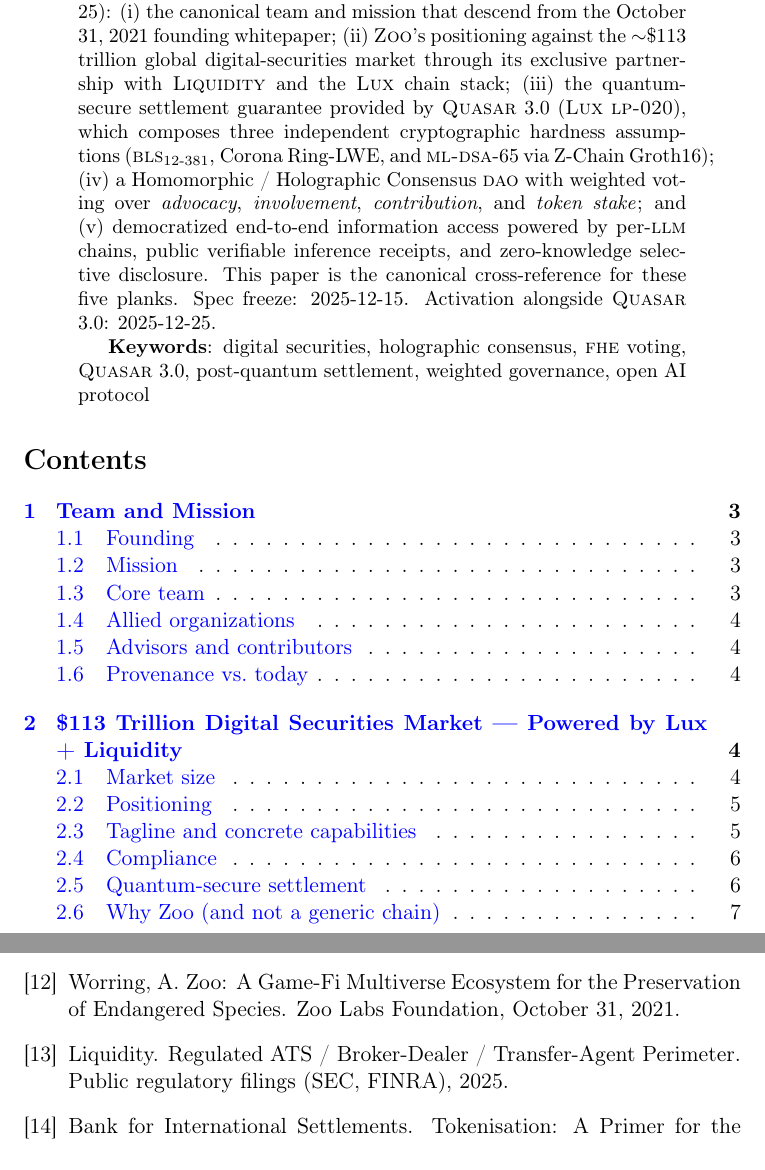
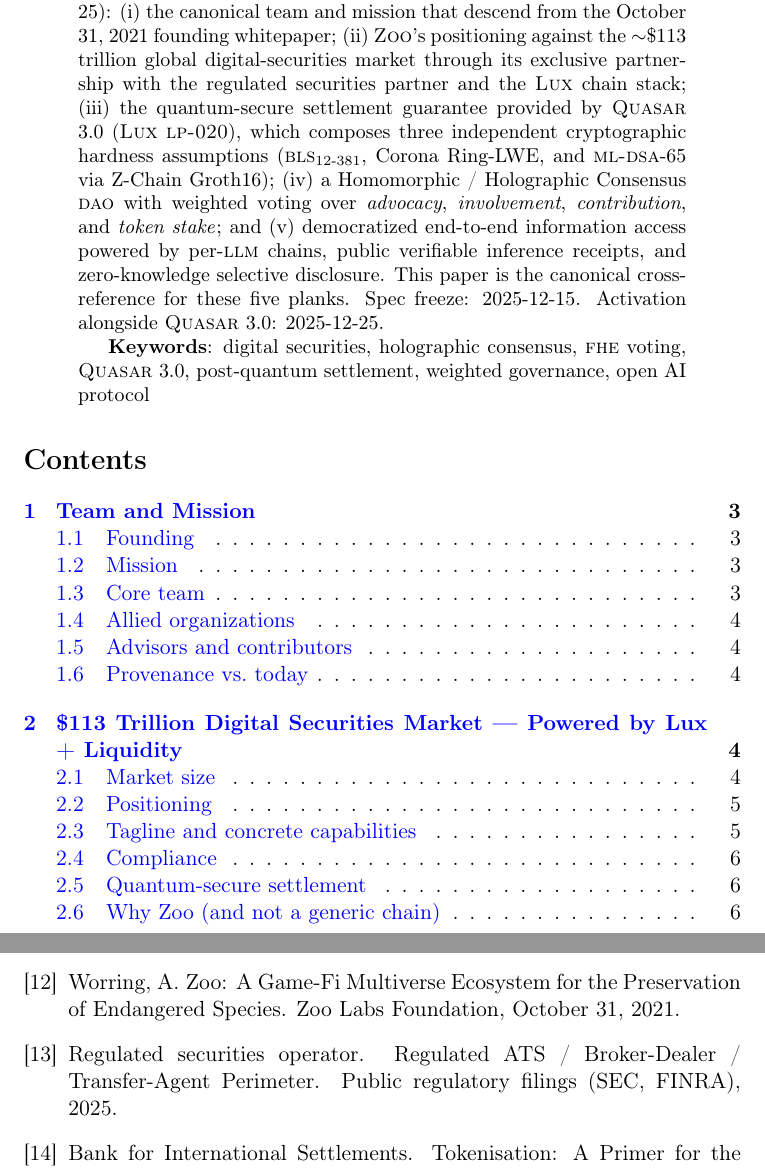
Before and after one commit to zooai/papers, a LaTeX paper (zoo-2025-securities-and-dao/zoo-2025-securities-and-dao.tex): two parts of pages 1 and 16 of 16, joined at a grey line, cut so that both start at the same text. Compiled offline with pdfLaTeX; a LaTeX package or settings file that is missing is left out.

Commit message:
scrub tenant branding + corona→corona (OSS brand hygiene)

```diff
--- a/zoo-2025-securities-and-dao/zoo-2025-securities-and-dao.tex
+++ b/zoo-2025-securities-and-dao/zoo-2025-securities-and-dao.tex
@@ -27,7 +27,9 @@
 \newcommand{\Lux}{\textsc{Lux}}
 \newcommand{\Hanzo}{\textsc{Hanzo}}
 \newcommand{\Quasar}{\textsc{Quasar}}
-\newcommand{\Liquidity}{\textsc{Liquidity}}
+% Brand-neutral descriptor for the regulated securities operator partner.
+\newcommand{\Partner}{the regulated securities partner}
+\newcommand{\PartnerCap}{The regulated securities partner}
 \newcommand{\DAO}{\textsc{dao}}
 \newcommand{\FHE}{\textsc{fhe}}
 \newcommand{\MPC}{\textsc{mpc}}
@@ -57,7 +59,7 @@
 (2025-12-25): (i) the canonical team and mission that descend from the
 October 31, 2021 founding whitepaper; (ii) \Zoo{}'s positioning against the
 $\sim$\$113 trillion global digital-securities market through its exclusive
-partnership with \Liquidity{} and the \Lux{} chain stack; (iii) the
+partnership with \Partner{} and the \Lux{} chain stack; (iii) the
 quantum-secure settlement guarantee provided by \Quasar{} 3.0
 (\Lux{} \textsc{lp-020}), which composes three independent cryptographic
 hardness assumptions ($\BLS{}_{12\text{-}381}$, Corona Ring-LWE, and
@@ -147,7 +149,7 @@
 \newblock Zoo Labs Foundation, October 31, 2021.
 
 \bibitem{liquidity-perimeter}
-Liquidity.
+Regulated securities operator.
 \newblock Regulated ATS / Broker-Dealer / Transfer-Agent Perimeter.
 \newblock Public regulatory filings (SEC, FINRA), 2025.
 
```
